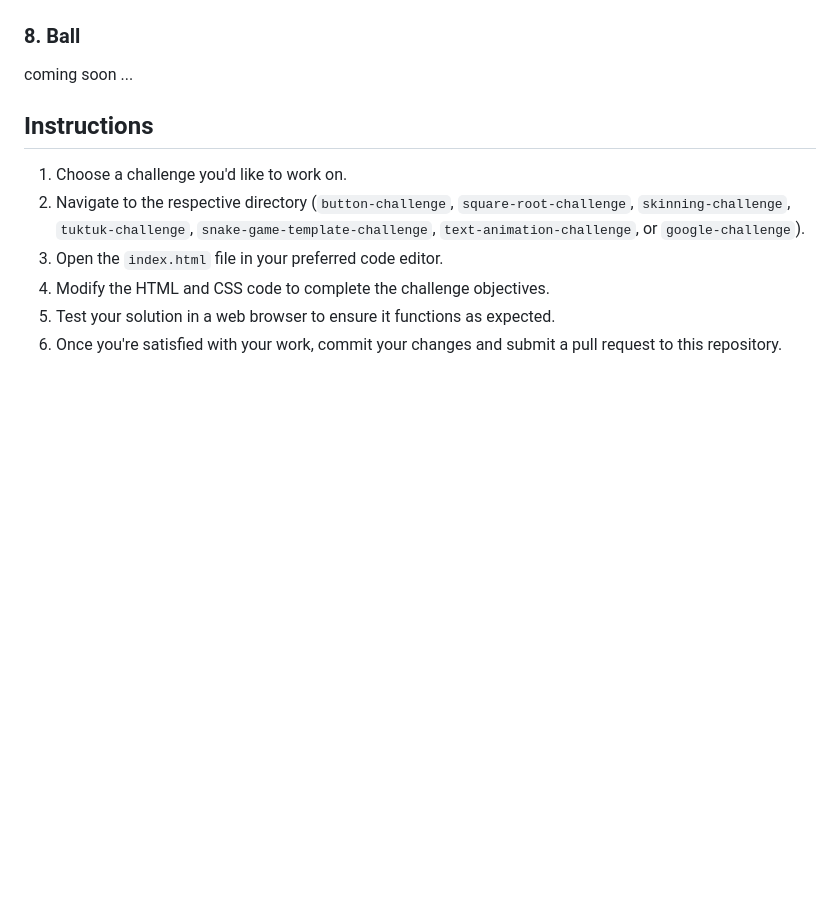
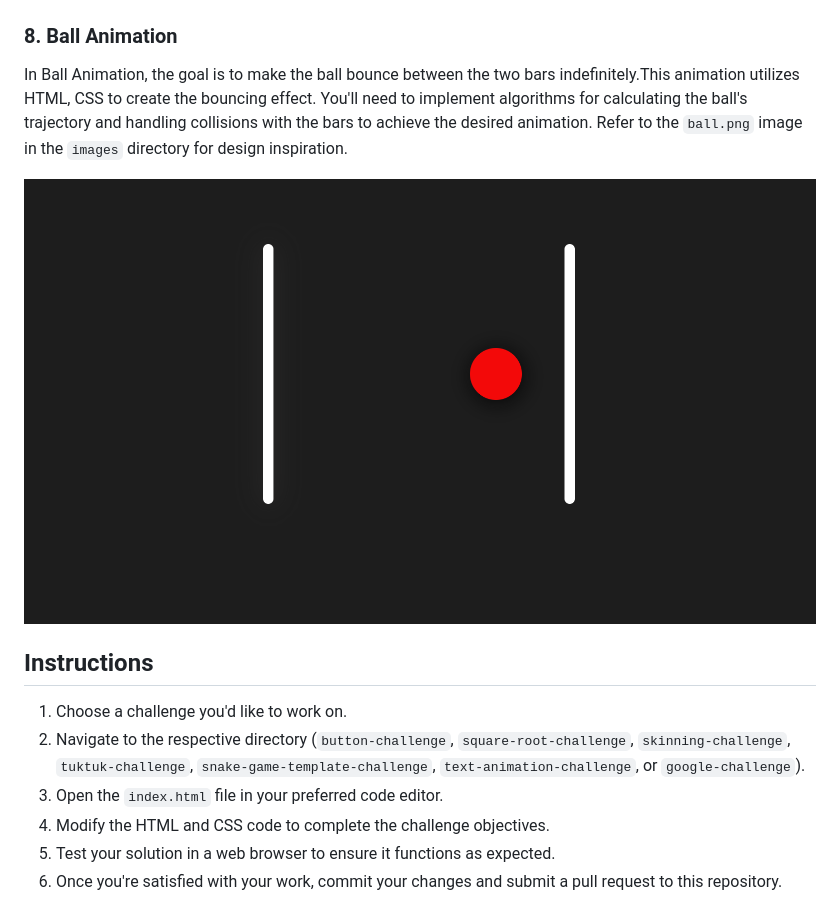
Before and after one commit to Ace7260/Shiny-waddle, a Markdown page: README.md, the part around the change. GitHub-like rendering; pictures changed too: images/ball.png (added); blank space fills up the shorter version.

Commit message:
finish ball animation

```diff
--- a/README.md
+++ b/README.md
@@ -46,9 +46,12 @@ In the Google Animation Neomorphism challenge, your goal is to produce a Google
 
 ![Google Challenge](https://github.com/Ace7260/shiny-waddle/blob/main/images/google.png)
 
-### 8. Ball
+### 8. Ball Animation
 
-coming soon ...
+In Ball Animation, the goal is to make the ball bounce between the two bars indefinitely.This animation utilizes HTML, CSS to create the bouncing effect. You'll need to implement algorithms for calculating the ball's trajectory and handling collisions with the bars to achieve the desired animation. Refer to the `ball.png` image in the `images` directory for design inspiration.
+
+
+![Ball Animation](https://github.com/Ace7260/shiny-waddle/blob/main/images/ball.png)
 
 ## Instructions
 
```
Also changed, not shown: 2 other files.
